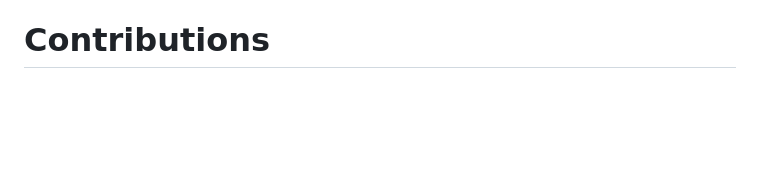
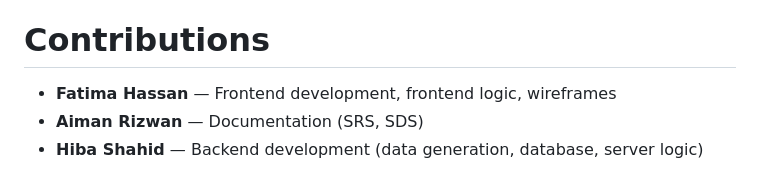
Before and after one commit to HibaShahidA/Patient-Vitals-Monitoring-System, a Markdown page: README.md, the part around the change. Rendered like a GitHub page; blank space fills up the shorter version.

```diff
--- a/README.md
+++ b/README.md
@@ -101,3 +101,7 @@ python3 src/ui_connect.py
   Create a dashboard displaying patient trends, vitals statistics, and system-wide health insights.
 
 # Contributions
+
+- **Fatima Hassan** — Frontend development, frontend logic, wireframes
+- **Aiman Rizwan** — Documentation (SRS, SDS)
+- **Hiba Shahid** — Backend development (data generation, database, server logic)
```
